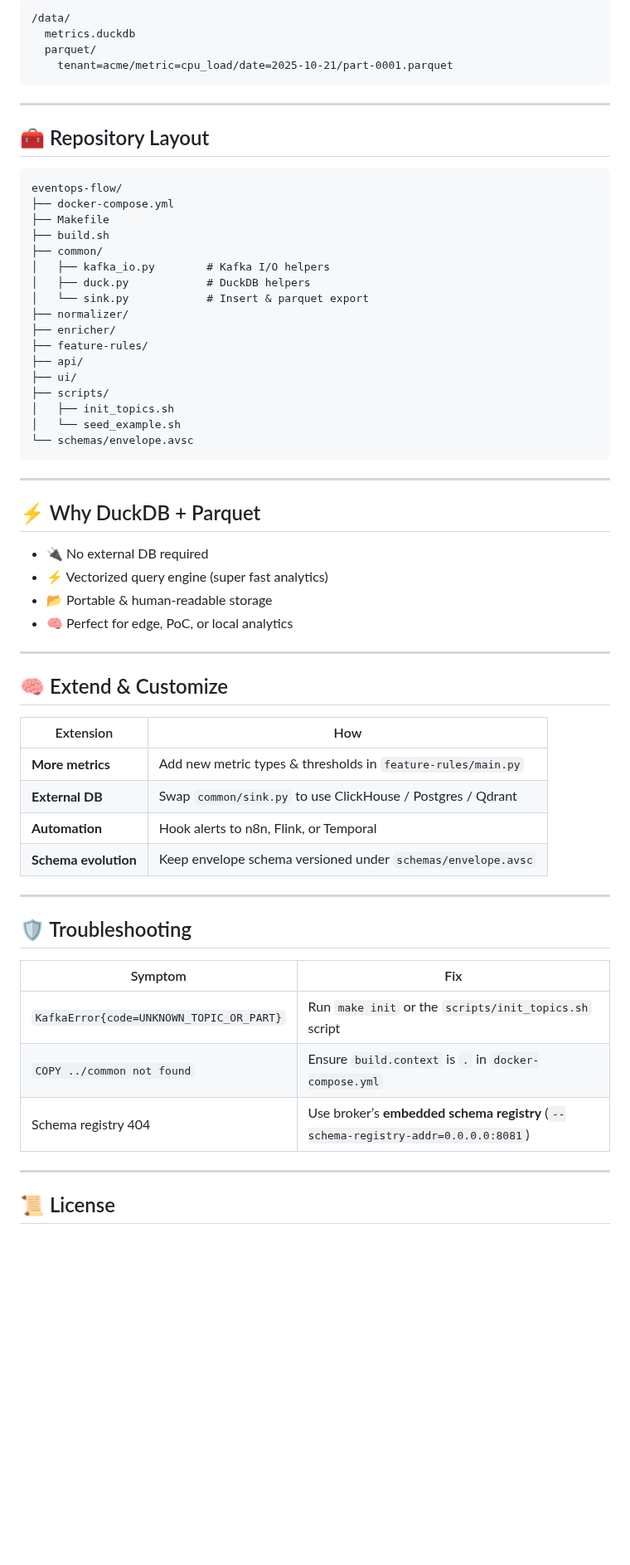
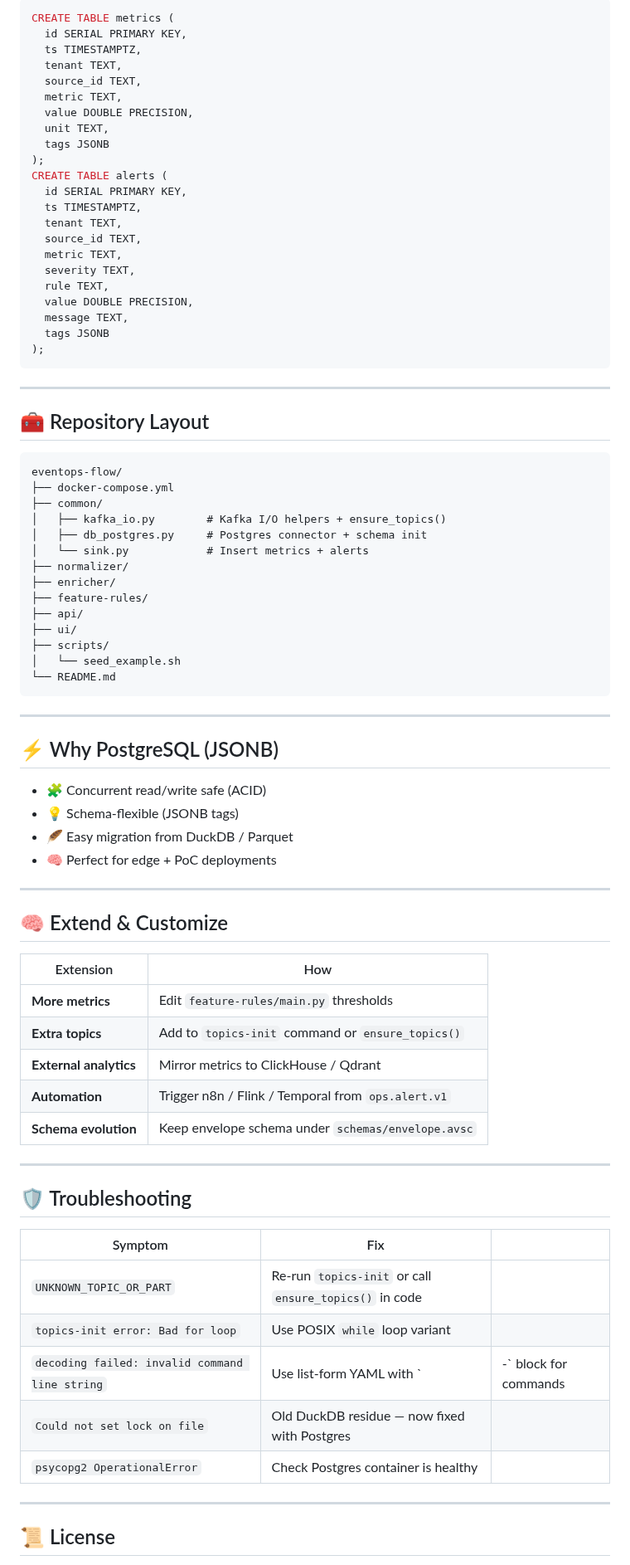
Before and after one commit to lILogit/Observio, a Markdown page: README.md, the part around one of its changes. Shown at 83% size. Drawn GitHub-style; blank space fills up the shorter version.

````diff
--- a/README.md
+++ b/README.md
@@ -145,9 +132,27 @@ docker exec -it $(docker ps -qf name=feature-rules) \
 
-```
-/data/
-  metrics.duckdb
-  parquet/
-    tenant=acme/metric=cpu_load/date=2025-10-21/part-0001.parquet
+```sql
+CREATE TABLE metrics (
+  id SERIAL PRIMARY KEY,
+  ts TIMESTAMPTZ,
+  tenant TEXT,
+  source_id TEXT,
+  metric TEXT,
+  value DOUBLE PRECISION,
+  unit TEXT,
+  tags JSONB
+);
+CREATE TABLE alerts (
+  id SERIAL PRIMARY KEY,
+  ts TIMESTAMPTZ,
+  tenant TEXT,
+  source_id TEXT,
+  metric TEXT,
+  severity TEXT,
+  rule TEXT,
+  value DOUBLE PRECISION,
+  message TEXT,
+  tags JSONB
+);
 ```
 
 ---
@@ -157,52 +162,52 @@ docker exec -it $(docker ps -qf name=feature-rules) \
 ```
 eventops-flow/
 ├── docker-compose.yml
-├── Makefile
-├── build.sh
 ├── common/
-│   ├── kafka_io.py        # Kafka I/O helpers
-│   ├── duck.py            # DuckDB helpers
-│   └── sink.py            # Insert & parquet export
+│   ├── kafka_io.py        # Kafka I/O helpers + ensure_topics()
+│   ├── db_postgres.py     # Postgres connector + schema init
+│   └── sink.py            # Insert metrics + alerts
 ├── normalizer/
 ├── enricher/
 ├── feature-rules/
 ├── api/
 ├── ui/
 ├── scripts/
-│   ├── init_topics.sh
 │   └── seed_example.sh
-└── schemas/envelope.avsc
+└── README.md
 ```
 
 ---
 
-## ⚡ Why DuckDB + Parquet
+## ⚡ Why PostgreSQL (JSONB)
 
-* 🔌 No external DB required
-* ⚡ Vectorized query engine (super fast analytics)
-* 📂 Portable & human-readable storage
-* 🧠 Perfect for edge, PoC, or local analytics
+* 🧩 Concurrent read/write safe (ACID)
+* 💡 Schema-flexible (JSONB tags)
+* 🪶 Easy migration from DuckDB / Parquet
+* 🧠 Perfect for edge + PoC deployments
 
 ---
 
 ## 🧠 Extend & Customize
 
-| Extension            | How                                                          |
-| -------------------- | ------------------------------------------------------------ |
-| **More metrics**     | Add new metric types & thresholds in `feature-rules/main.py` |
-| **External DB**      | Swap `common/sink.py` to use ClickHouse / Postgres / Qdrant  |
-| **Automation**       | Hook alerts to n8n, Flink, or Temporal                       |
-| **Schema evolution** | Keep envelope schema versioned under `schemas/envelope.avsc` |
+| Extension              | How                                                |
+| ---------------------- | -------------------------------------------------- |
+| **More metrics**       | Edit `feature-rules/main.py` thresholds            |
+| **Extra topics**       | Add to `topics-init` command or `ensure_topics()`  |
+| **External analytics** | Mirror metrics to ClickHouse / Qdrant              |
+| **Automation**         | Trigger n8n / Flink / Temporal from `ops.alert.v1` |
+| **Schema evolution**   | Keep envelope schema under `schemas/envelope.avsc` |
 
 ---
 
 ## 🛡️ Troubleshooting
 
-| Symptom                                  | Fix                                                                               |
-| ---------------------------------------- | --------------------------------------------------------------------------------- |
-| `KafkaError{code=UNKNOWN_TOPIC_OR_PART}` | Run `make init` or the `scripts/init_topics.sh` script                            |
-| `COPY ../common not found`               | Ensure `build.context` is `.` in `docker-compose.yml`                             |
-| Schema registry 404                      | Use broker’s **embedded schema registry** (`--schema-registry-addr=0.0.0.0:8081`) |
+| Symptom                                        | Fix                                                    |                       |
+| ---------------------------------------------- | ------------------------------------------------------ | --------------------- |
+| `UNKNOWN_TOPIC_OR_PART`                        | Re-run `topics-init` or call `ensure_topics()` in code |                       |
+| `topics-init error: Bad for loop`              | Use POSIX `while` loop variant                         |                       |
+| `decoding failed: invalid command line string` | Use list-form YAML with `                              | -` block for commands |
+| `Could not set lock on file`                   | Old DuckDB residue — now fixed with Postgres           |                       |
+| `psycopg2 OperationalError`                    | Check Postgres container is healthy                    |                       |
 
 ---
 
````
Also changed, not shown: other parts of README.md (+45 -53 lines).
